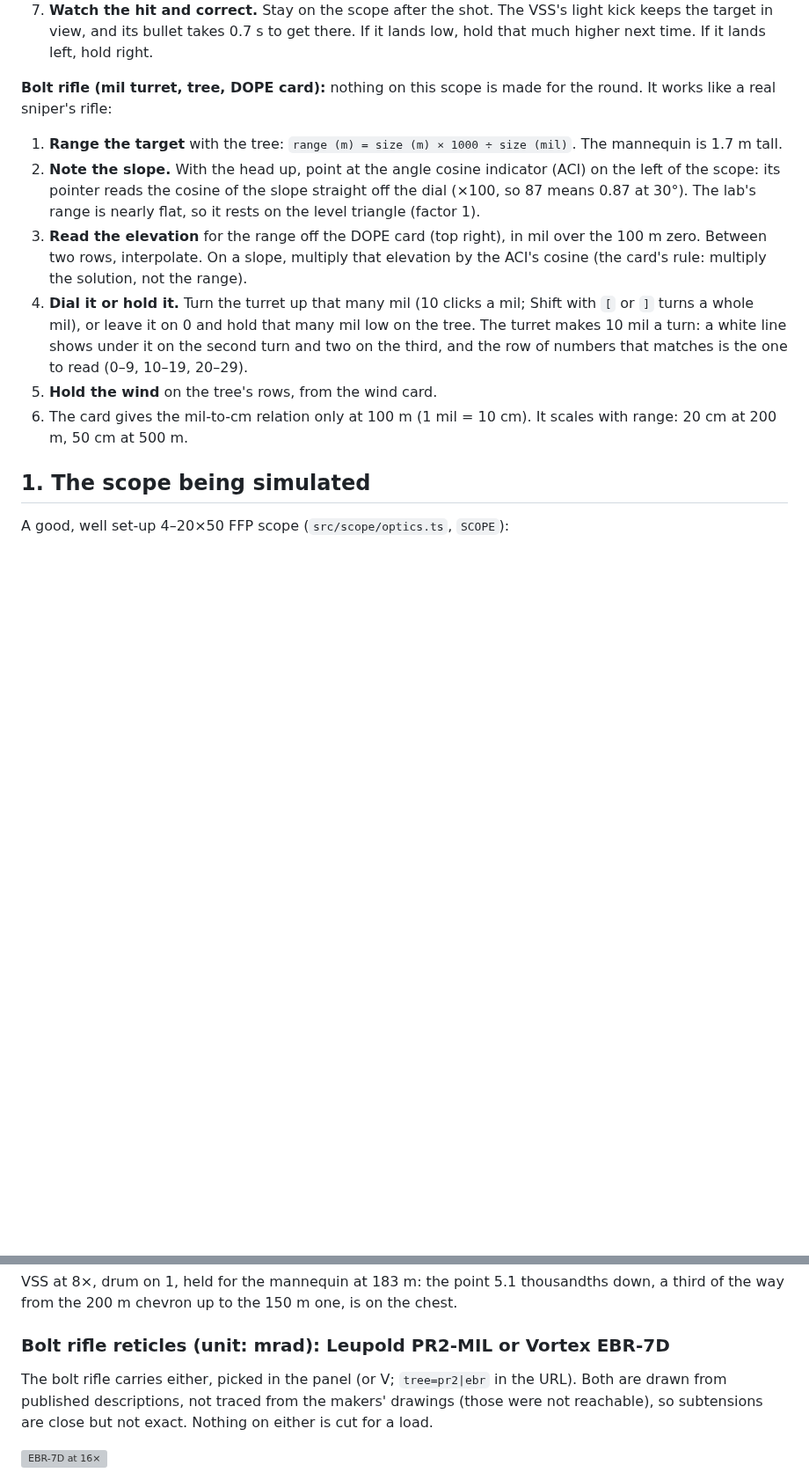
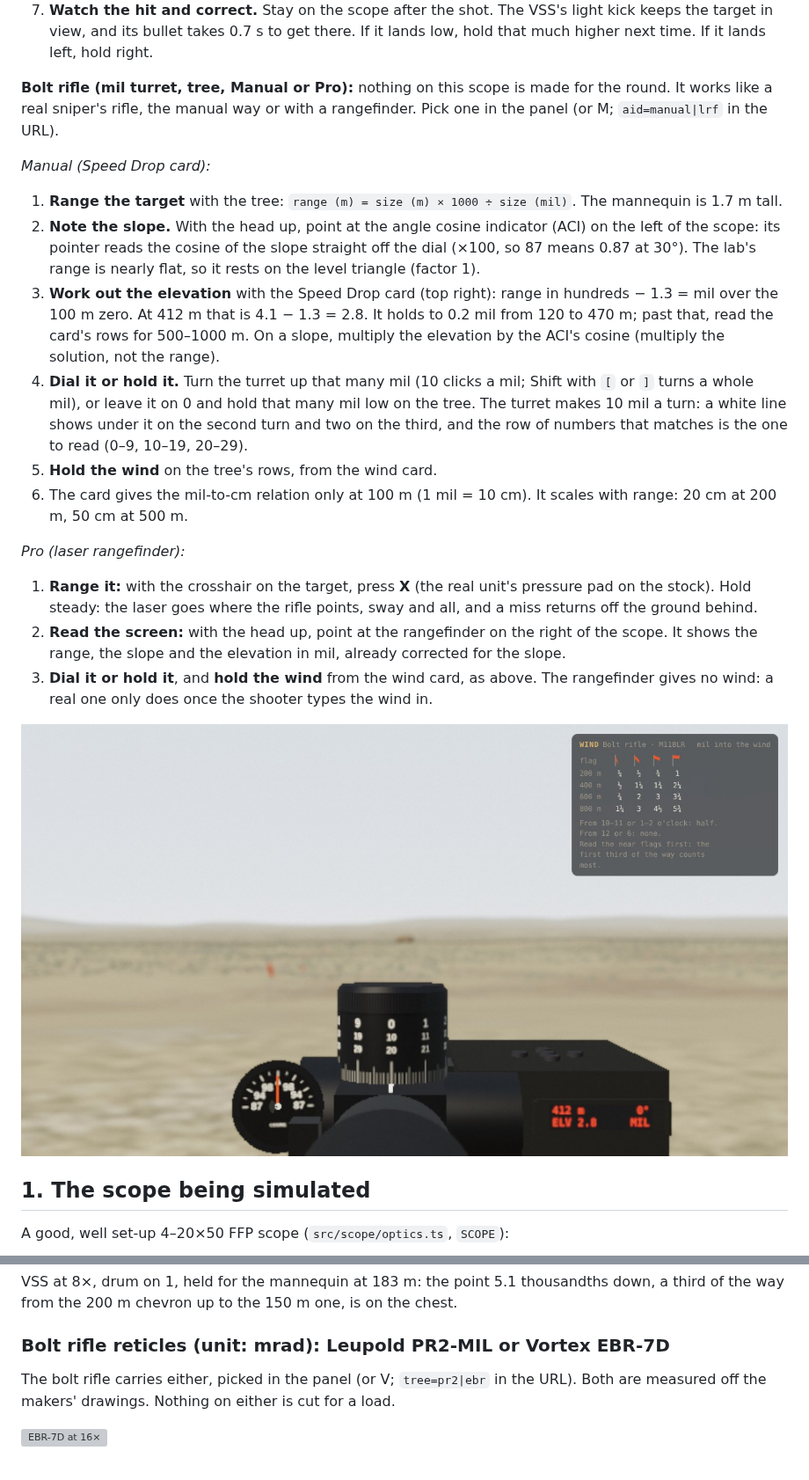
Before and after one commit to avoynov/scope-and-drop, a Markdown page: docs/reticle-demo.md, 2 parts joined by grey strips. Shown at 88% size. GitHub-like rendering; pictures changed too: docs/images/lrf.jpg (added); blank space fills up the shorter version; grey boxes are pictures that could not be loaded.

```diff
--- a/docs/reticle-demo.md
+++ b/docs/reticle-demo.md
@@ -30,14 +30,24 @@ The short version, for players new to scopes. The numbers behind it are in secti
 6. **Keep the rifle loaded yourself.** Space only pulls the trigger. **B** works the bolt (or, on the SVD and VSS, the charging handle) and **R** changes the magazine. Neither does the other's job. After each shot from the bolt rifle, press B, or the next pull does nothing. A fresh magazine needs B to chamber a round. A pull on an empty chamber gives a click, and after that the trigger is dead until you work the action. The SVD stays open after its last round until you change the magazine and press B. The VSS closes on an empty chamber, so you only get a click.
 7. **Watch the hit and correct.** Stay on the scope after the shot. The VSS's light kick keeps the target in view, and its bullet takes 0.7 s to get there. If it lands low, hold that much higher next time. If it lands left, hold right.
 
-**Bolt rifle (mil turret, tree, DOPE card):** nothing on this scope is made for the round. It works like a real sniper's rifle:
+**Bolt rifle (mil turret, tree, Manual or Pro):** nothing on this scope is made for the round. It works like a real sniper's rifle, the manual way or with a rangefinder. Pick one in the panel (or M; `aid=manual|lrf` in the URL).
+
+*Manual (Speed Drop card):*
 
 1. **Range the target** with the tree: `range (m) = size (m) × 1000 ÷ size (mil)`. The mannequin is 1.7 m tall.
 2. **Note the slope.** With the head up, point at the angle cosine indicator (ACI) on the left of the scope: its pointer reads the cosine of the slope straight off the dial (×100, so 87 means 0.87 at 30°). The lab's range is nearly flat, so it rests on the level triangle (factor 1).
-3. **Read the elevation** for the range off the DOPE card (top right), in mil over the 100 m zero. Between two rows, interpolate. On a slope, multiply that elevation by the ACI's cosine (the card's rule: multiply the solution, not the range).
+3. **Work out the elevation** with the Speed Drop card (top right): range in hundreds − 1.3 = mil over the 100 m zero. At 412 m that is 4.1 − 1.3 = 2.8. It holds to 0.2 mil from 120 to 470 m; past that, read the card's rows for 500–1000 m. On a slope, multiply the elevation by the ACI's cosine (multiply the solution, not the range).
 4. **Dial it or hold it.** Turn the turret up that many mil (10 clicks a mil; Shift with `[` or `]` turns a whole mil), or leave it on 0 and hold that many mil low on the tree. The turret makes 10 mil a turn: a white line shows under it on the second turn and two on the third, and the row of numbers that matches is the one to read (0–9, 10–19, 20–29).
 5. **Hold the wind** on the tree's rows, from the wind card.
 6. The card gives the mil-to-cm relation only at 100 m (1 mil = 10 cm). It scales with range: 20 cm at 200 m, 50 cm at 500 m.
+
+*Pro (laser rangefinder):*
+
+1. **Range it:** with the crosshair on the target, press **X** (the real unit's pressure pad on the stock). Hold steady: the laser goes where the rifle points, sway and all, and a miss returns off the ground behind.
+2. **Read the screen:** with the head up, point at the rangefinder on the right of the scope. It shows the range, the slope and the elevation in mil, already corrected for the slope.
+3. **Dial it or hold it**, and **hold the wind** from the wind card, as above. The rangefinder gives no wind: a real one only does once the shooter types the wind in.
+
+![Pro: the rangefinder's screen after a press on the 412 m mannequin](images/lrf.jpg)
 
 ## 1. The scope being simulated
 
@@ -83,7 +93,7 @@ VSS at 8×, drum on 1, held for the mannequin at 183 m: the point 5.1 thousandth
 
 ### Bolt rifle reticles (unit: mrad): Leupold PR2-MIL or Vortex EBR-7D
 
-The bolt rifle carries either, picked in the panel (or V; `tree=pr2|ebr` in the URL). Both are drawn from published descriptions, not traced from the makers' drawings (those were not reachable), so subtensions are close but not exact. Nothing on either is cut for a load.
+The bolt rifle carries either, picked in the panel (or V; `tree=pr2|ebr` in the URL). Both are measured off the makers' drawings. Nothing on either is cut for a load.
 
 ![EBR-7D at 16×](images/reticle-ebr.jpg)
 
```
Also changed, not shown: other parts of docs/reticle-demo.md (+16 -9 lines), docs/images/reticle-tree.jpg, 5 other files.
